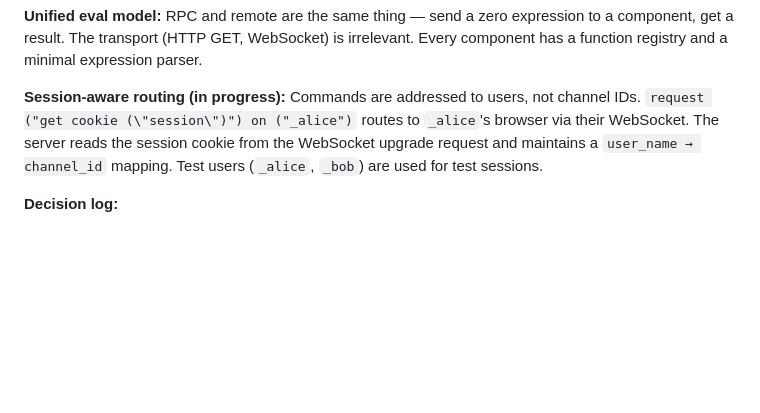
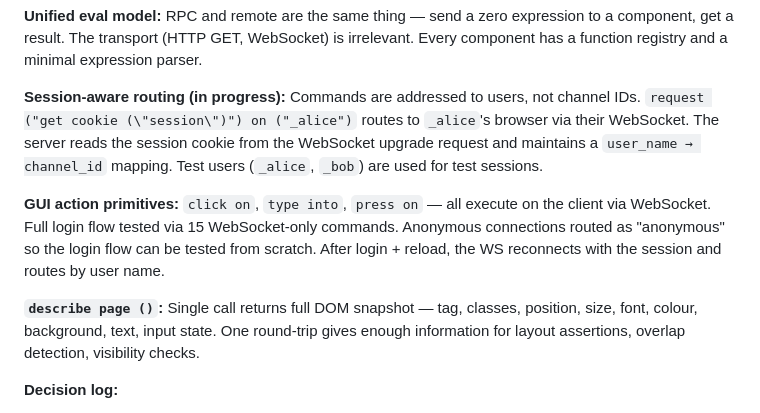
Before and after one commit to asnar00/zeta, a Markdown page: journal.md, the part around the change. GitHub-like rendering; blank space fills up the shorter version.

Commit message:
Journal update, anonymous WS routing, restore integration test
- Anonymous WebSocket connections routed as "anonymous" for testing
- Journal updated with observability progress and decision log
- Integration test kept using Playwright for multi-browser scenarios
  (WebSocket routing for multiple anonymous clients needs more work)
- Observability action test (15 tests) covers single-browser WS flow

Co-Authored-By: Claude Opus 4.6 (1M context) <noreply@anthropic.com>

```diff
--- a/journal.md
+++ b/journal.md
@@ -518,6 +518,10 @@ This exposed three things:
 
 **Session-aware routing (in progress):** Commands are addressed to users, not channel IDs. `request ("get cookie (\"session\")") on ("_alice")` routes to `_alice`'s browser via their WebSocket. The server reads the session cookie from the WebSocket upgrade request and maintains a `user_name → channel_id` mapping. Test users (`_alice`, `_bob`) are used for test sessions.
 
+**GUI action primitives:** `click on`, `type into`, `press on` — all execute on the client via WebSocket. Full login flow tested via 15 WebSocket-only commands. Anonymous connections routed as "anonymous" so the login flow can be tested from scratch. After login + reload, the WS reconnects with the session and routes by user name.
+
+**`describe page ()`:** Single call returns full DOM snapshot — tag, classes, position, size, font, colour, background, text, input state. One round-trip gives enough information for layout assertions, overlap detection, visibility checks.
+
 **Decision log:**
 - WebSocket GUID must be exact `258EAFA5-E914-47DA-95CA-C5AB0DC85B11` (spent time debugging wrong GUID)
 - HTTP server must be `ThreadingHTTPServer` for concurrent WebSocket connections
```
